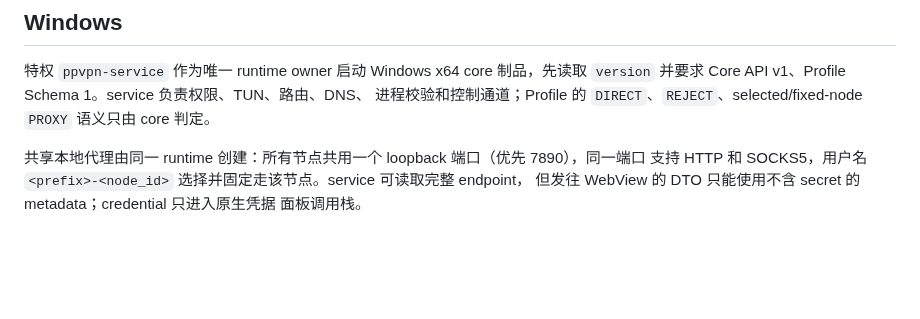
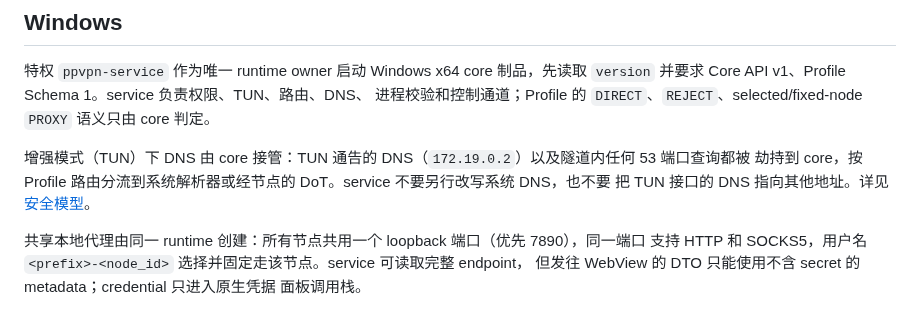
Before and after one commit to peakpassvpn/ppvpn-client, a Markdown page: docs/desktop.md, the part around the change. Rendered like a GitHub page; blank space fills up the shorter version.

```diff
--- a/docs/desktop.md
+++ b/docs/desktop.md
@@ -8,6 +8,10 @@
 `version` 并要求 Core API v1、Profile Schema 1。service 负责权限、TUN、路由、DNS、
 进程校验和控制通道；Profile 的 `DIRECT`、`REJECT`、selected/fixed-node `PROXY`
 语义只由 core 判定。
+
+增强模式（TUN）下 DNS 由 core 接管：TUN 通告的 DNS（`172.19.0.2`）以及隧道内任何 53 端口查询都被
+劫持到 core，按 Profile 路由分流到系统解析器或经节点的 DoT。service 不要另行改写系统 DNS，也不要
+把 TUN 接口的 DNS 指向其他地址。详见 [安全模型](security.md#增强模式tun的-dns-与防泄漏)。
 
 共享本地代理由同一 runtime 创建：所有节点共用一个 loopback 端口（优先 7890），同一端口
 支持 HTTP 和 SOCKS5，用户名 `<prefix>-<node_id>` 选择并固定走该节点。service 可读取完整 endpoint，
```
Also changed, not shown: docs/security.md (+35 -0 lines).
